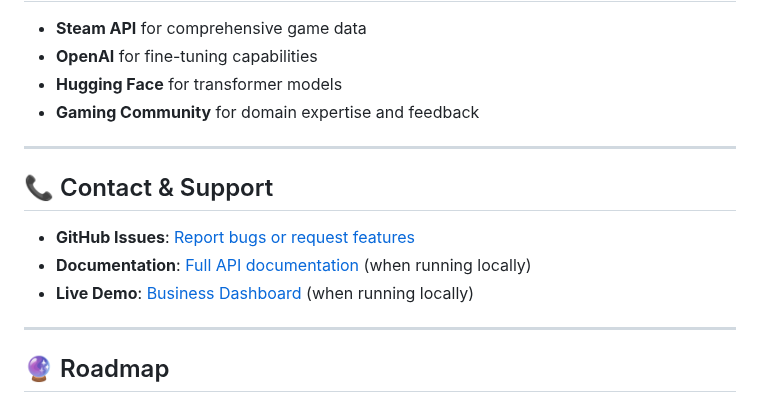
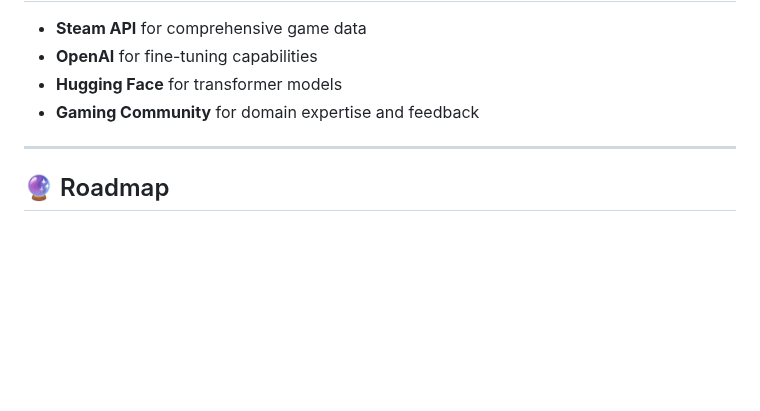
Before and after one commit to saidulIslam1602/GameMatch-Personalized-Game-Recommendation-Engine, a Markdown page: README.md, the part around the change. Drawn GitHub-style; blank space fills up the shorter version.

Commit message:
Remove contact and support details from README
Removed contact and support section from README.

```diff
--- a/README.md
+++ b/README.md
@@ -390,14 +390,6 @@ This project is licensed under the MIT License - see the [LICENSE](LICENSE) file
 
 ---
 
-## 📞 Contact & Support
-
-- **GitHub Issues**: [Report bugs or request features](https://github.com/saidulIslam1602/GameMatch-Personalized-Game-Recommendation-Engine/issues)
-- **Documentation**: [Full API documentation](http://localhost:8000/docs) (when running locally)
-- **Live Demo**: [Business Dashboard](http://localhost:8501) (when running locally)
-
----
-
 ## 🔮 Roadmap
 
 ### Upcoming Features
```
